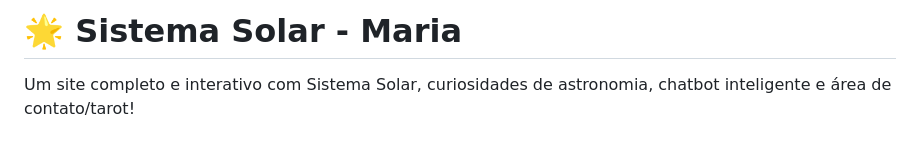
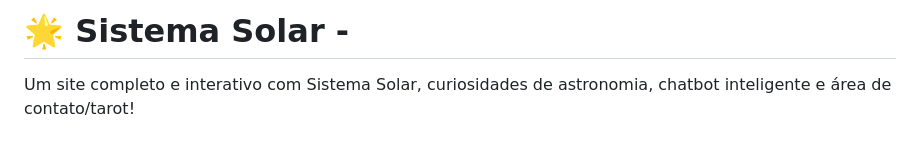
Before and after one commit to PedrinDev019/sistema-solar, a Markdown page: README.md, the part around the change. Rendered like a GitHub page.

```diff
--- a/README.md
+++ b/README.md
@@ -1,4 +1,4 @@
-# 🌟 Sistema Solar - Maria
+# 🌟 Sistema Solar -
 
 Um site completo e interativo com Sistema Solar, curiosidades de astronomia, chatbot inteligente e área de contato/tarot!
 
```
